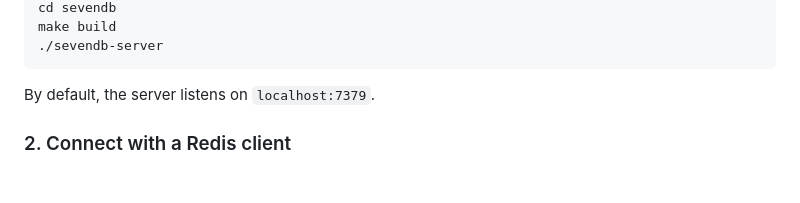
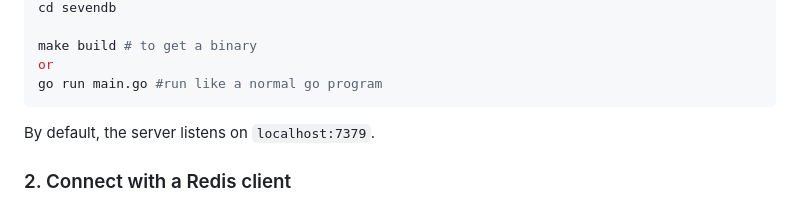
Before and after one commit to sevenDatabase/SevenDB, a Markdown page: README.md, the part around the change printed below. Rendered like a GitHub page; blank space fills up the shorter version.

Commit message:
fix: build instructions README
Signed-off-by: shankeleven <shashanksati11@gmail.com>

````diff
--- a/README.md
+++ b/README.md
@@ -65,6 +65,8 @@ git clone https://github.com/<your-org-or-username>/sevendb.git
 cd sevendb
-make build
-./sevendb-server
+
+make build # to get a binary
+or
+go run main.go #run like a normal go program
 ```
 By default, the server listens on `localhost:7379`.
 
````
Also changed, not shown: other parts of README.md (+1 -1 lines).
